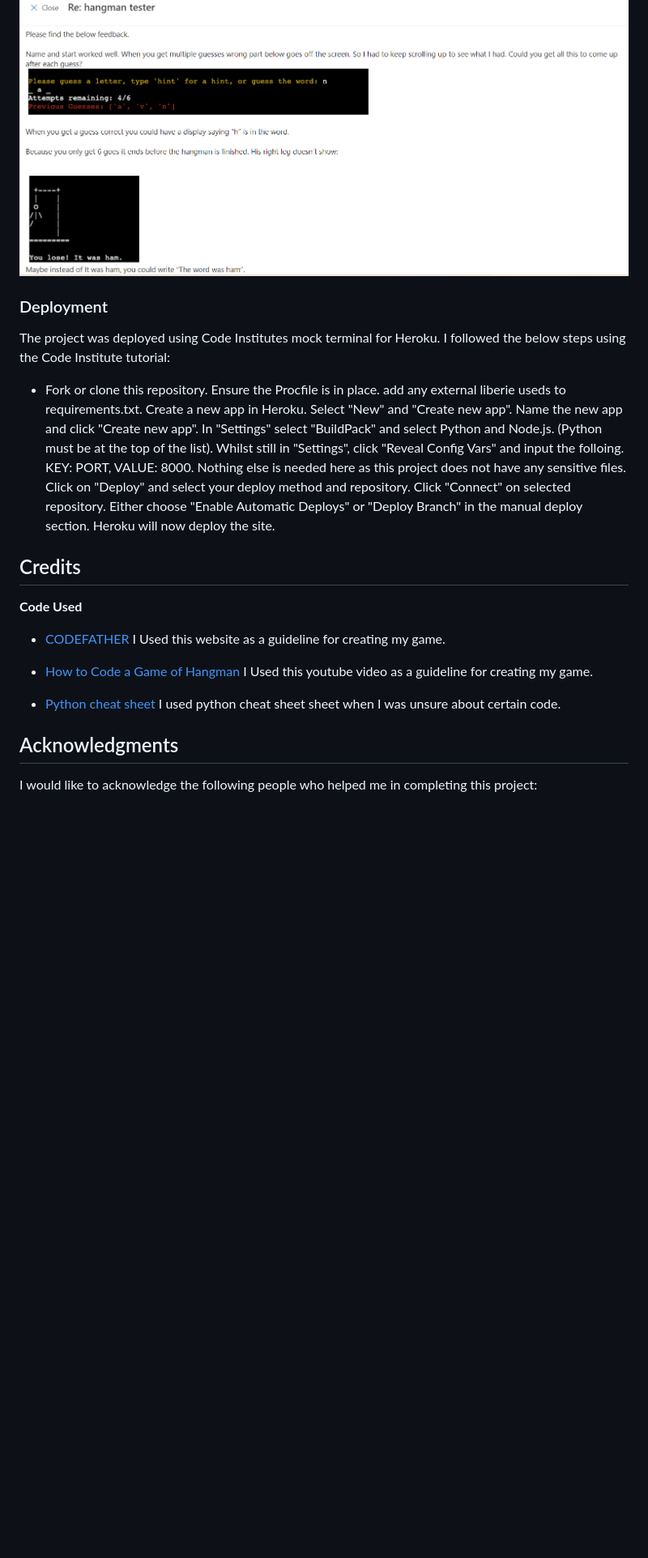
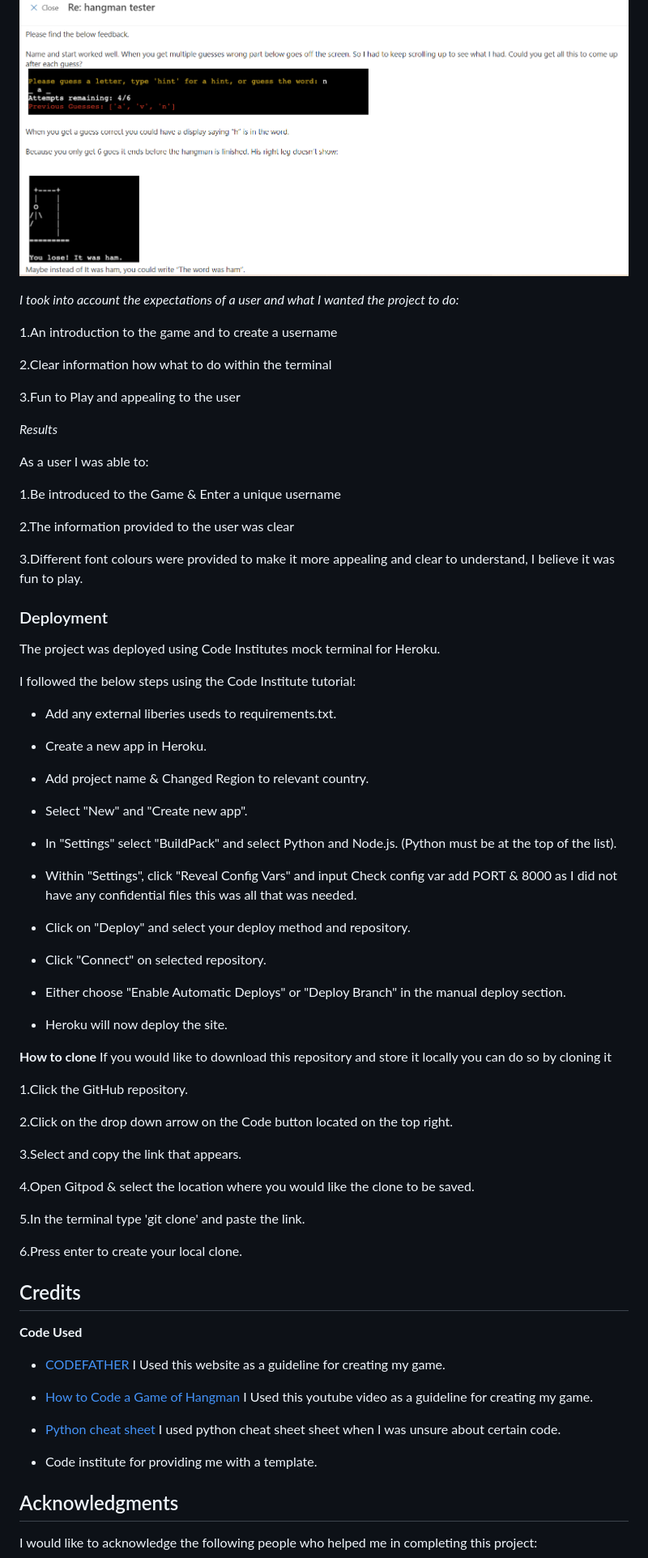
Before and after one commit to Stefka92/Hang_man, a Markdown page: README.md, the part around the change printed below. Shown: that part at 81% size. Drawn GitHub-style; blank space fills up the shorter version.

Commit message:
Update README.md
fix typos

```diff
--- a/README.md
+++ b/README.md
@@ -119,21 +136,65 @@ I have manually tested the project by doing the following:
 
 ![](assets/images/Sfeedback.png)
 
+*I took into account the expectations of a user and what I wanted the project to do:*
+
+1.An introduction to the game and to create a username
+
+2.Clear information how what to do within the terminal
+
+3.Fun to Play and appealing to the user
+
+*Results*
+
+As a user I was able to:
+
+1.Be introduced to the Game & Enter a unique username
+
+2.The information provided to the user was clear
+
+3.Different font colours were provided to make it more appealing and clear to understand, I believe it was fun to play.
+
+
+
 ### Deployment
 The project was deployed using Code Institutes mock terminal for Heroku.
+
 I followed the below steps using the Code Institute tutorial:
-- Fork or clone this repository.
-Ensure the Procfile is in place.
-add any external liberie useds to requirements.txt.
-Create a new app in Heroku.
-Select "New" and "Create new app".
-Name the new app and click "Create new app".
-In "Settings" select "BuildPack" and select Python and Node.js. (Python must be at the top of the list).
-Whilst still in "Settings", click "Reveal Config Vars" and input the folloing. KEY: PORT, VALUE: 8000. Nothing else is needed here as this project does not have any sensitive files.
-Click on "Deploy" and select your deploy method and repository.
-Click "Connect" on selected repository.
-Either choose "Enable Automatic Deploys" or "Deploy Branch" in the manual deploy section.
-Heroku will now deploy the site.
+
+- Add any external liberies useds to requirements.txt.
+
+- Create a new app in Heroku.
+
+- Add project name & Changed Region to relevant country.
+
+- Select "New" and "Create new app".
+
+- In "Settings" select "BuildPack" and select Python and Node.js. (Python must be at the top of the list).
+
+- Within "Settings", click "Reveal Config Vars" and input Check config var add PORT & 8000 as I did not have any confidential files this was all that was needed.
+
+- Click on "Deploy" and select your deploy method and repository.
+
+- Click "Connect" on selected repository.
+
+- Either choose "Enable Automatic Deploys" or "Deploy Branch" in the manual deploy section.
+
+- Heroku will now deploy the site.
+
+ **How to clone**
+If you would like to download this repository and store it locally you can do so by cloning it
+
+1.Click the GitHub repository.
+
+2.Click on the drop down arrow on the Code button located on the top right.
+
+3.Select and copy the link that appears.
+
+4.Open Gitpod & select the location where you would like the clone to be saved.
+
+5.In the terminal type 'git clone' and paste the link.
+
+6.Press enter to create your local clone.
 
  ## Credits
 
@@ -144,6 +205,7 @@ Heroku will now deploy the site.
 - [How to Code a Game of Hangman](https://www.youtube.com/watch?v=cJJTnI22IF8) I Used this youtube video as a guideline for creating my game.
 
 - [Python cheat sheet](https://www.pythoncheatsheet.org/cheatsheet/basics) I used python cheat sheet sheet when I was unsure about certain code.
+- Code institute for providing me with a template.
 
 
 
```
Also changed, not shown: other parts of README.md (+21 -4 lines).
